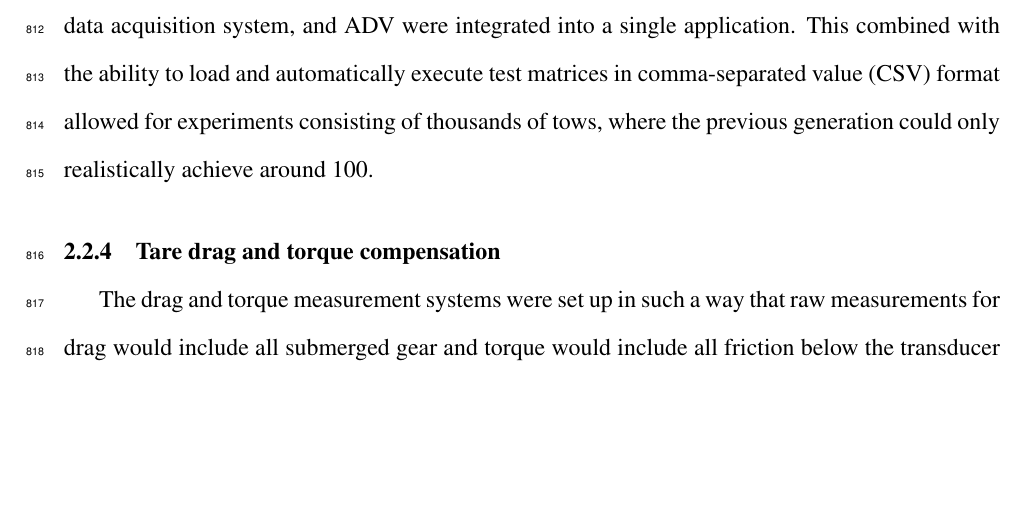
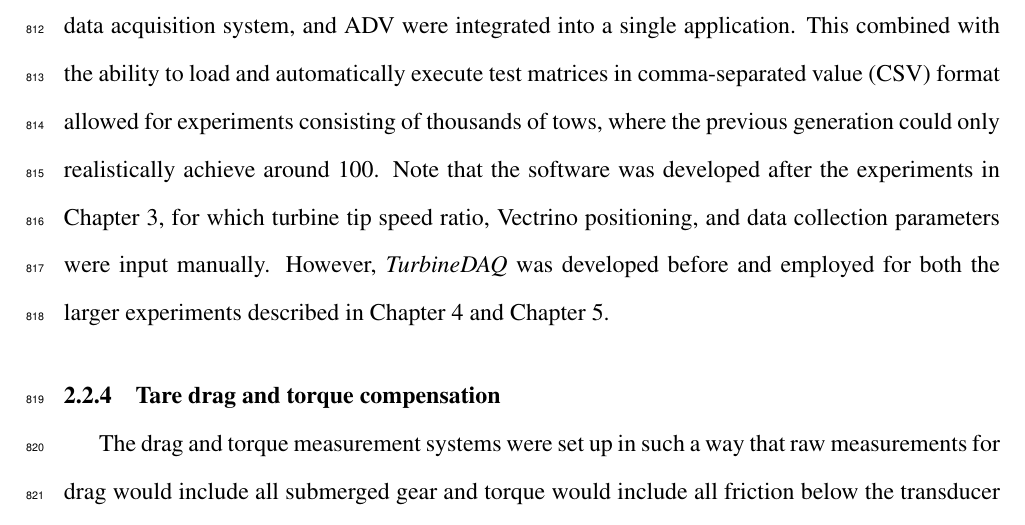
Before and after one commit to petebachant/PhD-thesis, a LaTeX thesis (thesis.tex, which reads chapters/experimental-setup.tex): part of page 39 of 155, cut so that both start at the same text, the shorter picture padded with empty space. Compiled offline with pdfLaTeX.

Commit message:
Note TurbineDAQ wasn't used for RVAT-baseline; resolves #57

```diff
--- a/chapters/experimental-setup.tex
+++ b/chapters/experimental-setup.tex
@@ -374,7 +374,12 @@ controller, data acquisition system, and ADV were integrated into a single
 application. This combined with the ability to load and automatically execute
 test matrices in comma-separated value (CSV) format allowed for experiments
 consisting of thousands of tows, where the previous generation could only
-realistically achieve around 100.
+realistically achieve around 100. Note that the software was developed after the
+experiments in Chapter~\ref{chap:RVAT-baseline}, for which turbine tip speed
+ratio, Vectrino positioning, and data collection parameters were input manually.
+However, \textit{TurbineDAQ} was developed before and employed for both the
+larger experiments described in Chapter~\ref{chap:Re-dep} and
+Chapter~\ref{chap:RM2}.
 
 \begin{figure}[ht]
     \centering
```
